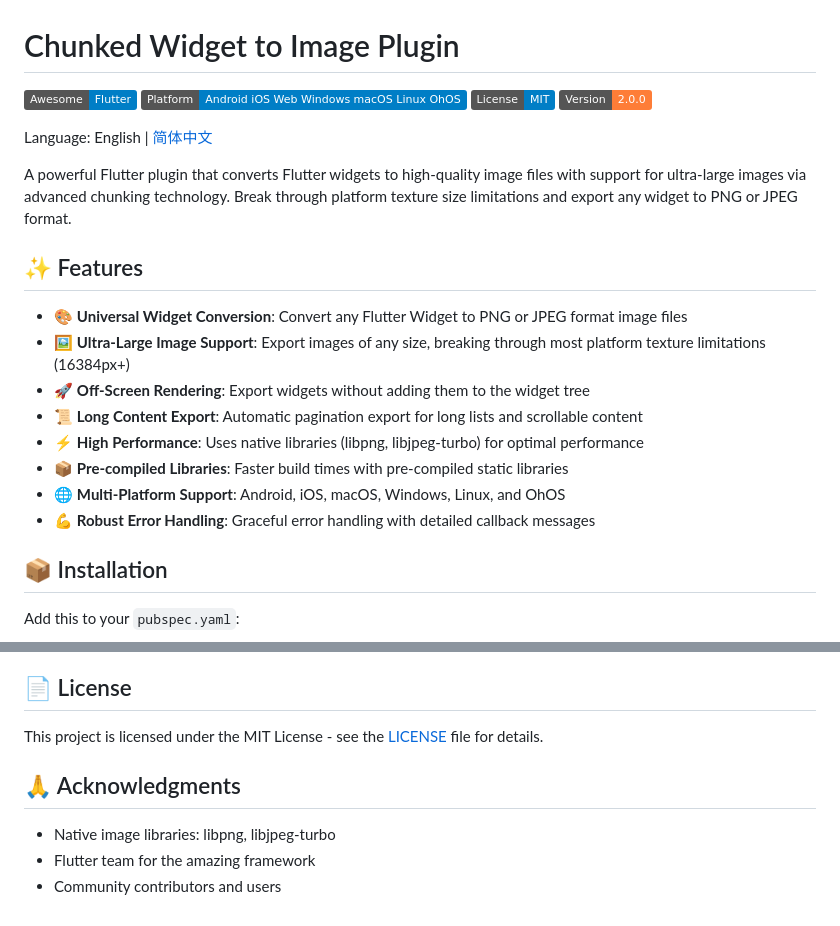
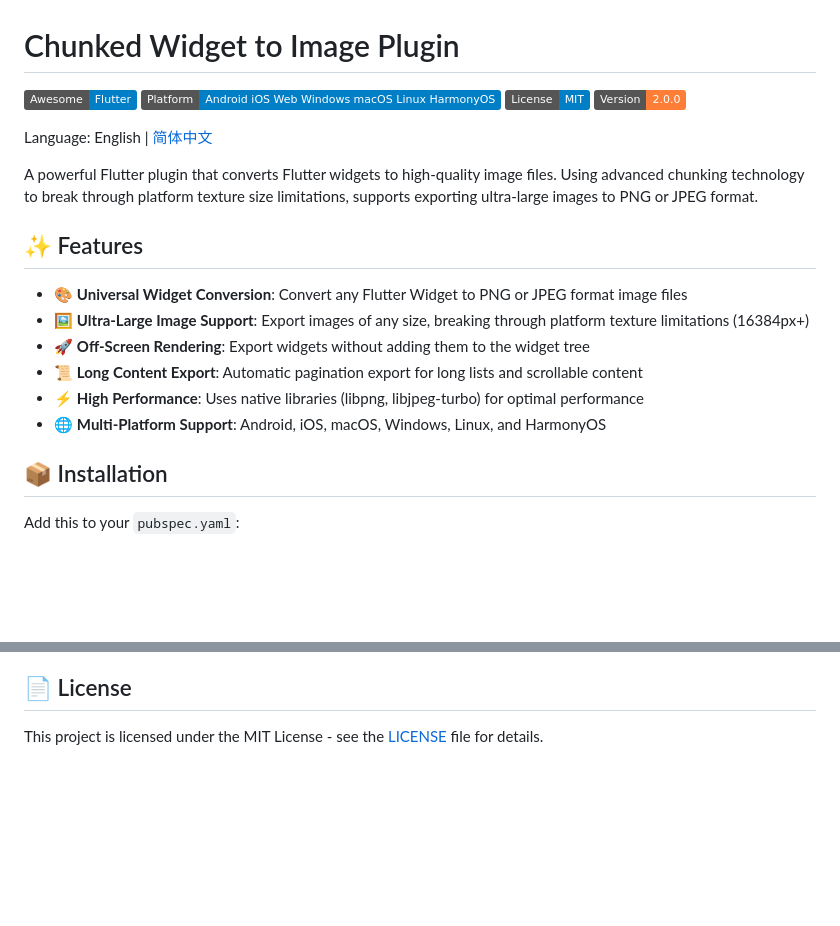
Before and after one commit to bg-1998/chunked_widget_to_image, a Markdown page: README.md, 2 parts joined by grey strips. GitHub-like rendering; badges without logos; blank space fills up the shorter version.

```diff
--- a/README.md
+++ b/README.md
@@ -1,24 +1,22 @@
 # Chunked Widget to Image Plugin
 
 ![](https://img.shields.io/badge/Awesome-Flutter-blue)
-![](https://img.shields.io/badge/Platform-Android_iOS_Web_Windows_macOS_Linux_OhOS-blue)
+![](https://img.shields.io/badge/Platform-Android_iOS_Web_Windows_macOS_Linux_HarmonyOS-blue)
 ![](https://img.shields.io/badge/License-MIT-blue)
 ![](https://img.shields.io/badge/Version-2.0.0-orange)
 
 Language: English | [简体中文](README_ZH.md)
 
-A powerful Flutter plugin that converts Flutter widgets to high-quality image files with support for ultra-large images via advanced chunking technology. Break through platform texture size limitations and export any widget to PNG or JPEG format.
+A powerful Flutter plugin that converts Flutter widgets to high-quality image files. Using advanced chunking technology to break through platform texture size limitations, supports exporting ultra-large images to PNG or JPEG format.
 
 ## ✨ Features
 
 - 🎨 **Universal Widget Conversion**: Convert any Flutter Widget to PNG or JPEG format image files
-- 🖼️ **Ultra-Large Image Support**: Export images of any size, breaking through most platform texture limitations (16384px+)
+- 🖼️ **Ultra-Large Image Support**: Export images of any size, breaking through platform texture limitations (16384px+)
 - 🚀 **Off-Screen Rendering**: Export widgets without adding them to the widget tree
 - 📜 **Long Content Export**: Automatic pagination export for long lists and scrollable content
 - ⚡ **High Performance**: Uses native libraries (libpng, libjpeg-turbo) for optimal performance
-- 📦 **Pre-compiled Libraries**: Faster build times with pre-compiled static libraries
-- 🌐 **Multi-Platform Support**: Android, iOS, macOS, Windows, Linux, and OhOS
-- 💪 **Robust Error Handling**: Graceful error handling with detailed callback messages
+- 🌐 **Multi-Platform Support**: Android, iOS, macOS, Windows, Linux, and HarmonyOS
 
 ## 📦 Installation
 
@@ -235,9 +181,3 @@ Contributions are welcome! Please feel free to submit:
 ## 📄 License
 
 This project is licensed under the MIT License - see the [LICENSE](LICENSE) file for details.
-
-## 🙏 Acknowledgments
-
-- Native image libraries: libpng, libjpeg-turbo
-- Flutter team for the amazing framework
-- Community contributors and users
```
Also changed, not shown: other parts of README.md (+2 -54 lines).
